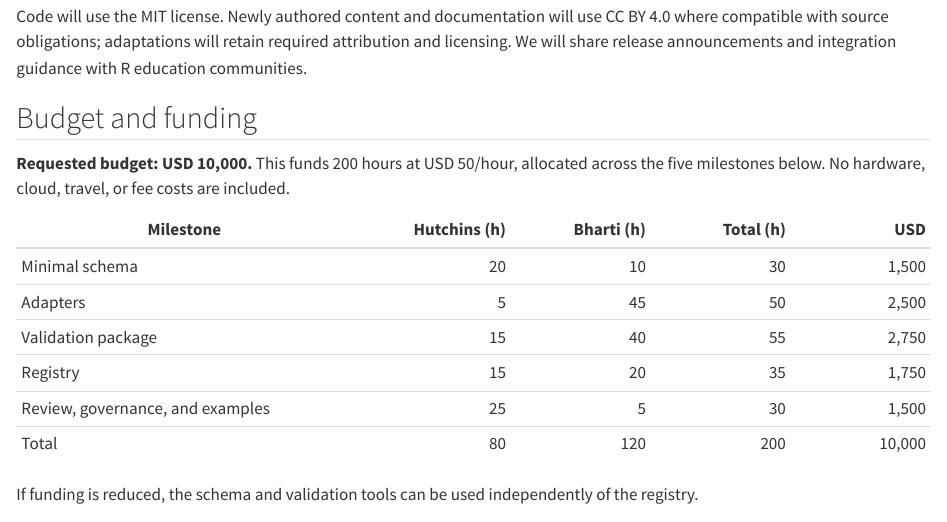
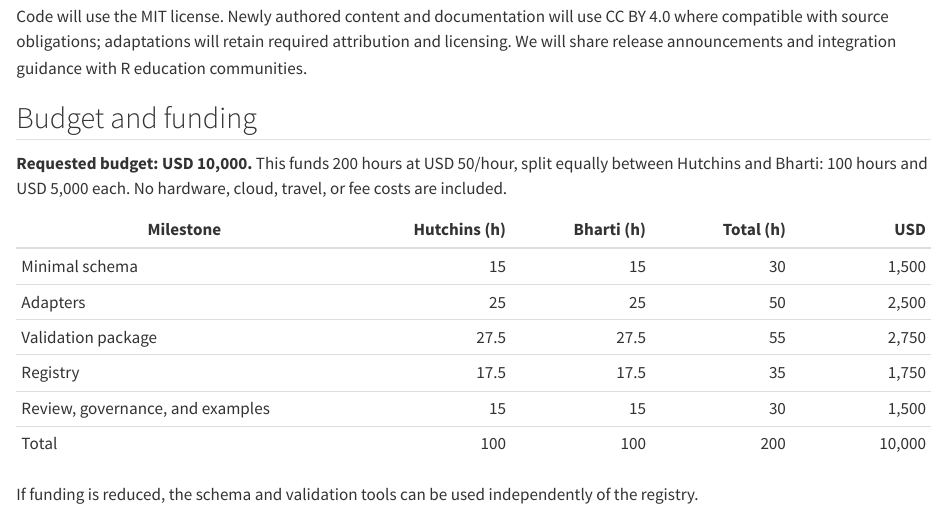
Before and after one commit to sdhutchins/isc-grant-proposal, a Quarto document (proposal/04-timeline.qmd): the page in a window 1100 px wide, from 740 px down. Rendered offline with R 4.5, knitr and Pandoc in place of Quarto, with nearby package versions.

Commit message:
Split project hours equally between co-leads.

```diff
--- a/proposal/04-timeline.qmd
+++ b/proposal/04-timeline.qmd
@@ -20,16 +20,16 @@ Code will use the MIT license. Newly authored content and documentation will use
 
 ## Budget and funding
 
-**Requested budget: USD 10,000.** This funds 200 hours at USD 50/hour, allocated across the five milestones below. No hardware, cloud, travel, or fee costs are included.
+**Requested budget: USD 10,000.** This funds 200 hours at USD 50/hour, split equally between Hutchins and Bharti: 100 hours and USD 5,000 each. No hardware, cloud, travel, or fee costs are included.
 
 | Milestone | Hutchins (h) | Bharti (h) | Total (h) | USD |
 |---------------------------|------------:|----------:|----------:|----------:|
-| Minimal schema | 20 | 10 | 30 | 1,500 |
-| Adapters | 5 | 45 | 50 | 2,500 |
-| Validation package | 15 | 40 | 55 | 2,750 |
-| Registry | 15 | 20 | 35 | 1,750 |
-| Review, governance, and examples | 25 | 5 | 30 | 1,500 |
-| Total | 80 | 120 | 200 | 10,000 |
+| Minimal schema | 15 | 15 | 30 | 1,500 |
+| Adapters | 25 | 25 | 50 | 2,500 |
+| Validation package | 27.5 | 27.5 | 55 | 2,750 |
+| Registry | 17.5 | 17.5 | 35 | 1,750 |
+| Review, governance, and examples | 15 | 15 | 30 | 1,500 |
+| Total | 100 | 100 | 200 | 10,000 |
 
 If funding is reduced, the schema and validation tools can be used independently of the registry.
 
```
Also changed, not shown: README.md.
